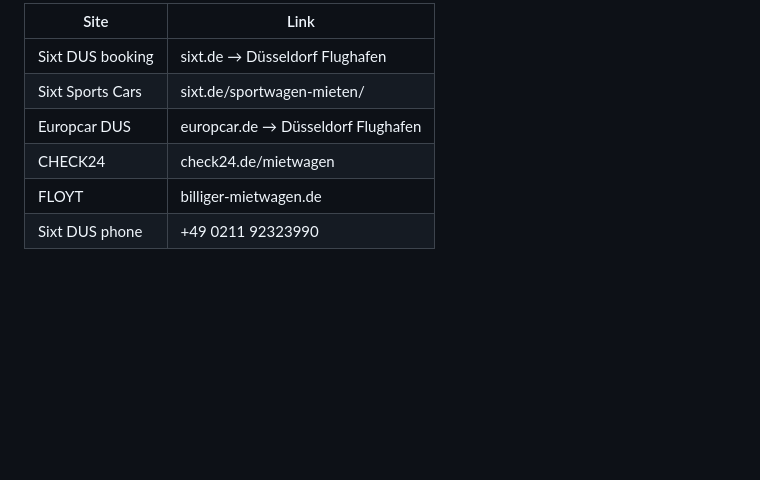
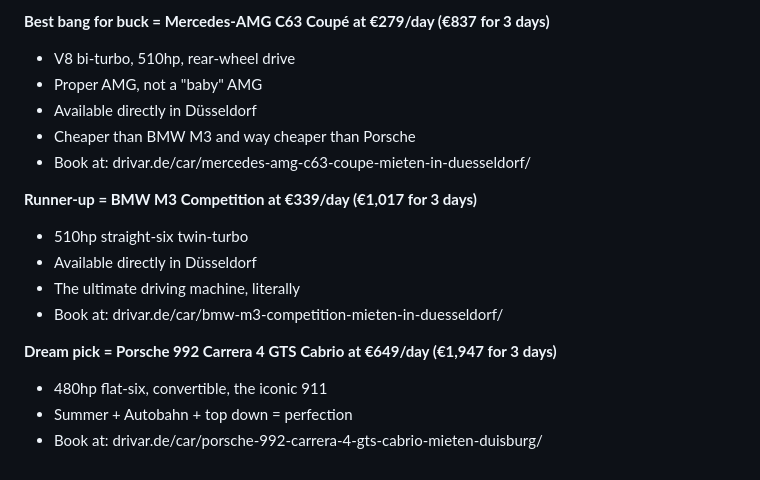
Before and after one commit to TausStorm/resersher, a Markdown page: research/rental-cars-DUS-jun29-jul2.md, the part around one of its changes. Rendered like a GitHub page; blank space fills up the shorter version.

```diff
--- a/research/rental-cars-DUS-jun29-jul2.md
+++ b/research/rental-cars-DUS-jun29-jul2.md
@@ -139,9 +113,18 @@
 
-| Site | Link |
-|------|------|
-| Sixt DUS booking | sixt.de → Düsseldorf Flughafen |
-| Sixt Sports Cars | sixt.de/sportwagen-mieten/ |
-| Europcar DUS | europcar.de → Düsseldorf Flughafen |
-| CHECK24 | check24.de/mietwagen |
-| FLOYT | billiger-mietwagen.de |
-| Sixt DUS phone | +49 0211 92323990 |
+**Best bang for buck = Mercedes-AMG C63 Coupé at €279/day (€837 for 3 days)**
+- V8 bi-turbo, 510hp, rear-wheel drive
+- Proper AMG, not a "baby" AMG
+- Available directly in Düsseldorf
+- Cheaper than BMW M3 and way cheaper than Porsche
+- Book at: drivar.de/car/mercedes-amg-c63-coupe-mieten-in-duesseldorf/
+
+**Runner-up = BMW M3 Competition at €339/day (€1,017 for 3 days)**
+- 510hp straight-six twin-turbo
+- Available directly in Düsseldorf
+- The ultimate driving machine, literally
+- Book at: drivar.de/car/bmw-m3-competition-mieten-in-duesseldorf/
+
+**Dream pick = Porsche 992 Carrera 4 GTS Cabrio at €649/day (€1,947 for 3 days)**
+- 480hp flat-six, convertible, the iconic 911
+- Summer + Autobahn + top down = perfection
+- Book at: drivar.de/car/porsche-992-carrera-4-gts-cabrio-mieten-duisburg/
```
Also changed, not shown: other parts of research/rental-cars-DUS-jun29-jul2.md (+79 -105 lines).
